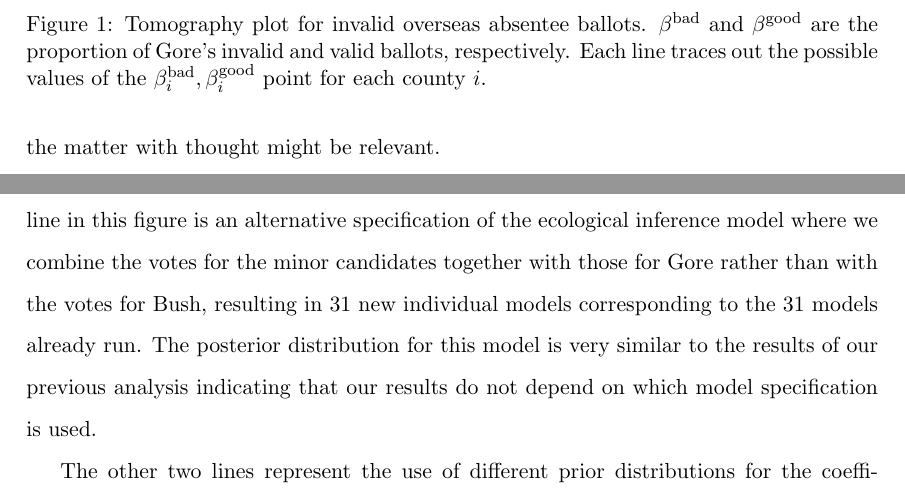
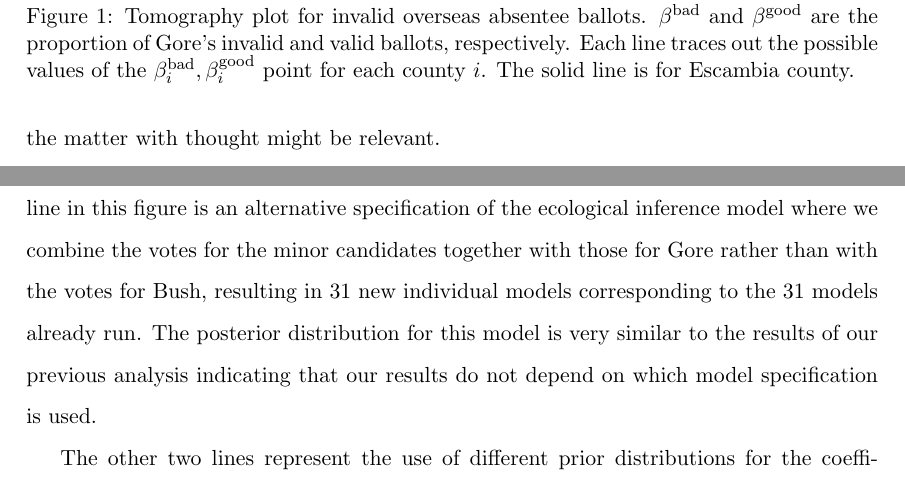
Before and after one commit to iqss-research/ei, a LaTeX paper (wds/nyts/nyt.tex): two parts of pages 12 and 26 of 30 before the commit and two parts of pages 12 and 27 of 29 after it, joined at a grey line, cut so that both start at the same text. Compiled offline with LaTeX, dvips and Ghostscript; a missing bibliography style is replaced by a similar one.

Commit message:
revised table4 and revised figure1.

```diff
--- a/wds/nyts/nyt.tex
+++ b/wds/nyts/nyt.tex
@@ -657,7 +658,8 @@ data in the form closest to the answers we seek.
     Tomography plot for invalid overseas absentee ballots.  $\bb$ and
     $\bg$ are the proportion of Gore's invalid and valid ballots,
     respectively.  Each line traces out the possible values of the
-    $\bb_i,\bg_i$ point for each county $i$.}
+    $\bb_i,\bg_i$ point for each county $i$. The solid line is for
+    Escambia county.}
 \end{figure}
 
 All of the above is as far as it is possible to go without making
```
Also changed, not shown: wds/nyts/nyt.tex (6 more changed lines).
